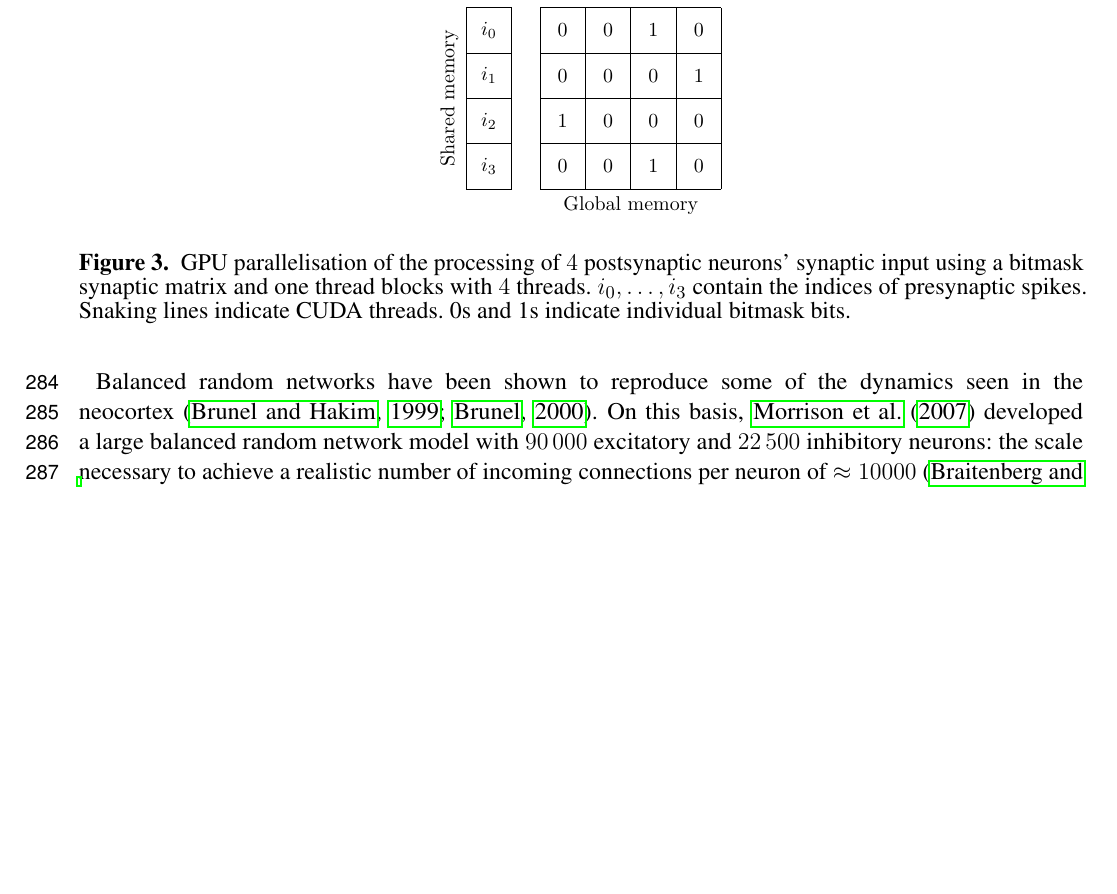
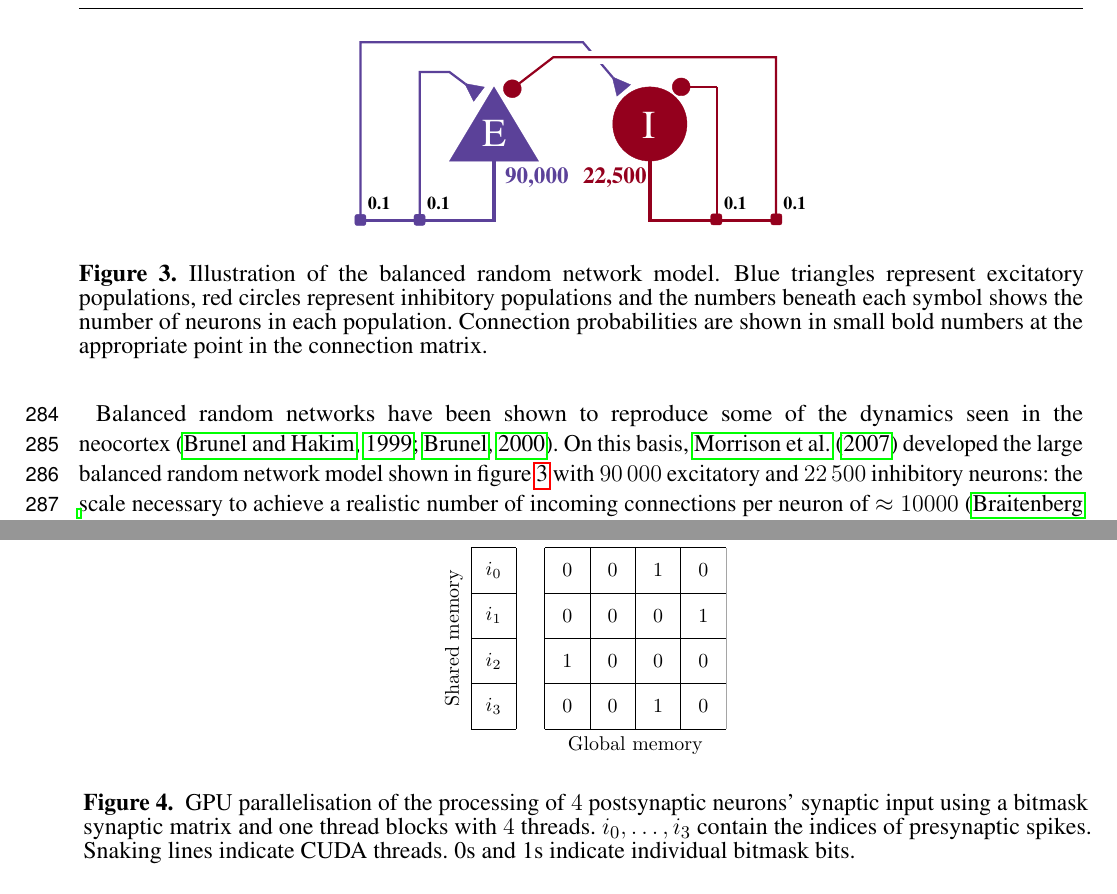
Before and after one commit to BrainsOnBoard/frontiers_genn_paper, a LaTeX document (frontiers_genn.tex): part of page 9 of 27 before the commit and two parts of pages 9 and 10 of 28 after it, the two joined at a grey line, cut at the place of the change, the shorter picture padded with empty space. Compiled offline with pdfLaTeX.

Commit message:
Hooked up second circuit figure

```diff
--- a/frontiers_genn.tex
+++ b/frontiers_genn.tex
@@ -302,6 +302,16 @@ Spike Timing Dependent Plasticity~(STDP)~\citep{Markram1997,Bi1998} is a popular
 In excitatory cortical~\citep{Markram1997} and Hippocampal~\citep{Bi1998} neurons, synapses at which a presynaptic spike is closely followed by a postsynaptic spike are strengthened, whereas those at which a postsynaptic spike precedes a presynaptic spike are weakened.
 The intuition behind this relationship is that synapses that are implicated in the firing of the postsynaptic neuron are strengthened and those that are irrelevant are weakened.
 
+\begin{figure}
+    \begin{center}
+        \includegraphics[width=8cm]{figures/circuit2}
+    \end{center}
+    \caption{Illustration of the balanced random network model.
+    Blue triangles represent excitatory populations, red circles represent inhibitory populations and the numbers beneath each symbol shows the number of neurons in each population.
+    Connection probabilities are shown in small bold numbers at the appropriate point in the connection matrix.}
+    \label{fig:balanced_random_circuit}
+\end{figure}
+
 However, adding STDP to spiking neural network simulations typically increases the computational cost of simulating them significantly.
 \citet{Morrison2007} reported that adding plasticity to their simulations slowed them down by ``a factor of less than 10'' and \citet{Knight2016b} found that, in the \textbf{best} case, simple STDP plasticity reduced the performance of the SpiNNaker neuromorphic system by approximately $6\times$.
 Furthermore, the dynamics of neural systems with plasticity operating on biologically-plausible time scales take several orders of magnitude more time to stabilise meaning that longer simulations are required.
@@ -310,7 +320,7 @@ However, \citeauthor{Morrison2007} argue that it is vital to perform experiments
 These stronger synaptic inputs will increase the correlation between neurons and, because STDP is inherently sensitive to correlated neural activity, this is likely to cause artefacts in the learned synaptic weights.
 
 Balanced random networks have been shown to reproduce some of the dynamics seen in the neocortex~\citep{Brunel1999,Brunel2000}.
-On this basis, \citet{Morrison2007} developed a large balanced random network model with \num{90000} excitatory and \num{22500} inhibitory neurons: the scale necessary to achieve a realistic number of incoming connections per neuron of $\approx 10000$~\citep{braitenberg2013cortex} with a biologically plausible connection probability of $\approx 0.1$.
+On this basis, \citet{Morrison2007} developed the large balanced random network model shown in figure~\ref{fig:balanced_random_circuit} with \num{90000} excitatory and \num{22500} inhibitory neurons: the scale necessary to achieve a realistic number of incoming connections per neuron of $\approx 10000$~\citep{braitenberg2013cortex} with a biologically plausible connection probability of $\approx 0.1$.
 \citeauthor{Morrison2007} showed that adding STDP to this model did not disrupt its dynamics and, as long as a suitable STDP rule is used, the synaptic weights will settle into a stable unimodal distribution.
 
 Similarly to the microcircuit model described in the previous section, this model uses LIF neurons with current inputs.
```
